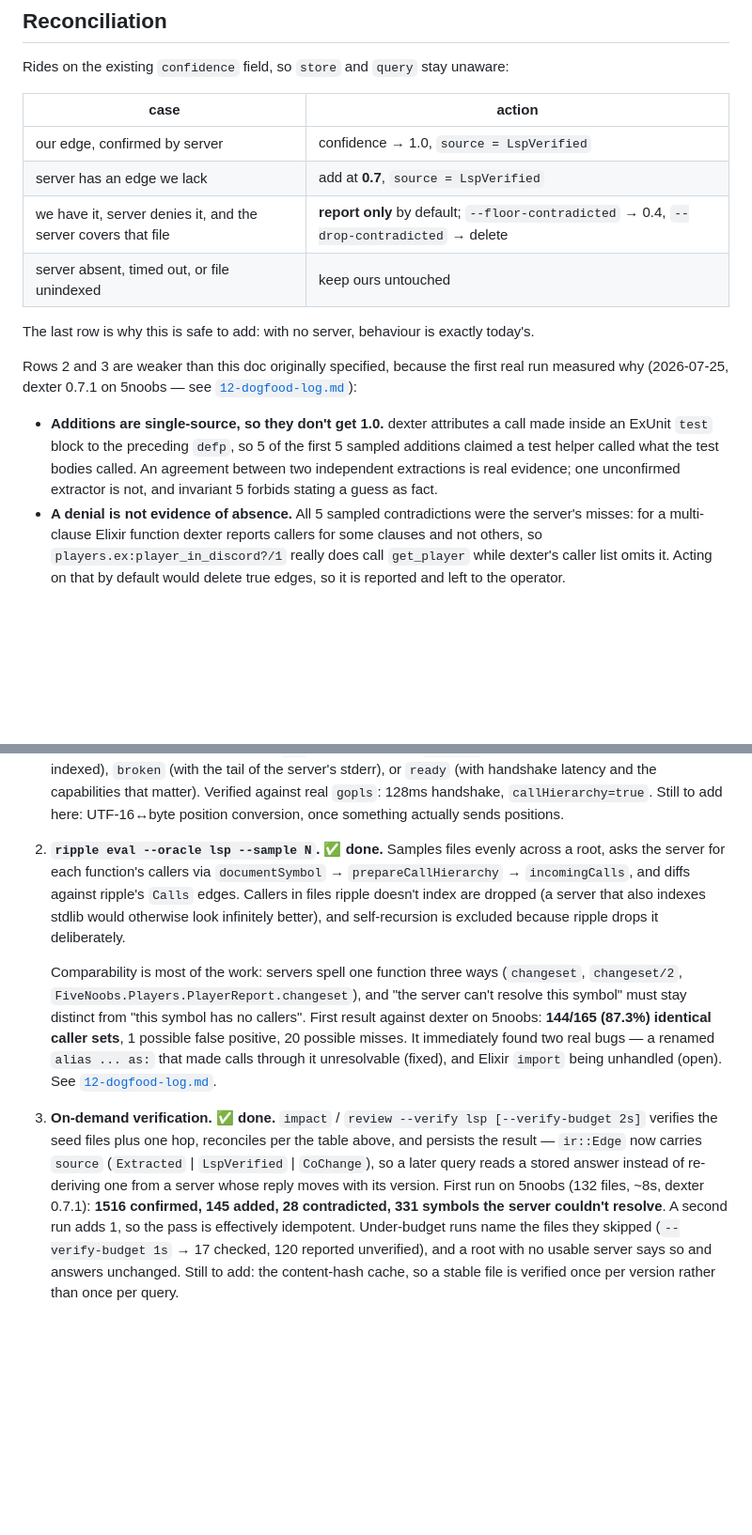
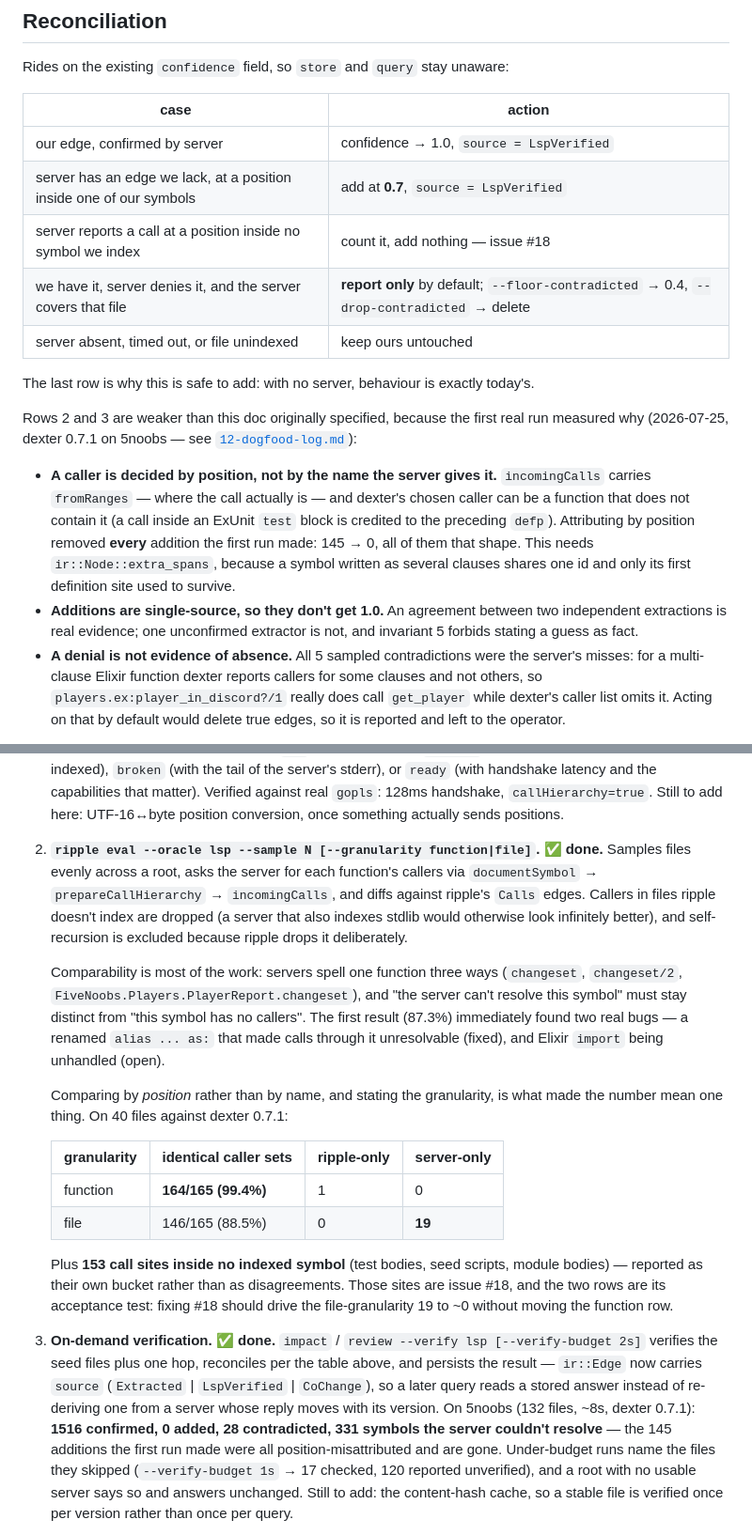
Before and after one commit to qwexvf/ripple, a Markdown page: docs/11-lsp-integration.md, 2 parts joined by grey strips. Shown at 94% size. Rendered like a GitHub page; blank space fills up the shorter version.

```diff
--- a/docs/11-lsp-integration.md
+++ b/docs/11-lsp-integration.md
@@ -80,7 +80,8 @@ Rides on the existing `confidence` field, so `store` and `query` stay unaware:
 | case | action |
 |---|---|
 | our edge, confirmed by server | confidence → 1.0, `source = LspVerified` |
-| server has an edge we lack | add at **0.7**, `source = LspVerified` |
+| server has an edge we lack, at a position inside one of our symbols | add at **0.7**, `source = LspVerified` |
+| server reports a call at a position inside no symbol we index | count it, add nothing — issue #18 |
 | we have it, server denies it, and the server covers that file | **report only** by default; `--floor-contradicted` → 0.4, `--drop-contradicted` → delete |
 | server absent, timed out, or file unindexed | keep ours untouched |
 
@@ -91,11 +92,16 @@ Rows 2 and 3 are weaker than this doc originally specified, because the first re
 run measured why (2026-07-25, dexter 0.7.1 on 5noobs — see
 [`12-dogfood-log.md`](12-dogfood-log.md)):
 
-- **Additions are single-source, so they don't get 1.0.** dexter attributes a call
-  made inside an ExUnit `test` block to the preceding `defp`, so 5 of the first 5
-  sampled additions claimed a test helper called what the test bodies called.
-  An agreement between two independent extractions is real evidence; one
-  unconfirmed extractor is not, and invariant 5 forbids stating a guess as fact.
+- **A caller is decided by position, not by the name the server gives it.**
+  `incomingCalls` carries `fromRanges` — where the call actually is — and dexter's
+  chosen caller can be a function that does not contain it (a call inside an ExUnit
+  `test` block is credited to the preceding `defp`). Attributing by position
+  removed **every** addition the first run made: 145 → 0, all of them that shape.
+  This needs `ir::Node::extra_spans`, because a symbol written as several clauses
+  shares one id and only its first definition site used to survive.
+- **Additions are single-source, so they don't get 1.0.** An agreement between two
+  independent extractions is real evidence; one unconfirmed extractor is not, and
+  invariant 5 forbids stating a guess as fact.
 - **A denial is not evidence of absence.** All 5 sampled contradictions were the
   server's misses: for a multi-clause Elixir function dexter reports callers for
   some clauses and not others, so `players.ex:player_in_discord?/1` really does
@@ -149,7 +155,7 @@ Built-in defaults cover `elixir` (dexter), `typescript`, `go`, `python`, and
    `gopls`: 128ms handshake, `callHierarchy=true`.
    Still to add here: UTF-16↔byte position conversion, once something actually
    sends positions.
-2. **`ripple eval --oracle lsp --sample N`.** ✅ **done.** Samples files evenly
+2. **`ripple eval --oracle lsp --sample N [--granularity function|file]`.** ✅ **done.** Samples files evenly
    across a root, asks the server for each function's callers via
    `documentSymbol` → `prepareCallHierarchy` → `incomingCalls`, and diffs against
    ripple's `Calls` edges. Callers in files ripple doesn't index are dropped (a
@@ -159,19 +165,30 @@ Built-in defaults cover `elixir` (dexter), `typescript`, `go`, `python`, and
    Comparability is most of the work: servers spell one function three ways
    (`changeset`, `changeset/2`, `FiveNoobs.Players.PlayerReport.changeset`), and
    "the server can't resolve this symbol" must stay distinct from "this symbol has
-   no callers". First result against dexter on 5noobs: **144/165 (87.3%) identical
-   caller sets**, 1 possible false positive, 20 possible misses. It immediately
-   found two real bugs — a renamed `alias ... as:` that made calls through it
-   unresolvable (fixed), and Elixir `import` being unhandled (open). See
-   [`12-dogfood-log.md`](12-dogfood-log.md).
+   no callers". The first result (87.3%) immediately found two real bugs — a renamed
+   `alias ... as:` that made calls through it unresolvable (fixed), and Elixir
+   `import` being unhandled (open).
+
+   Comparing by *position* rather than by name, and stating the granularity, is what
+   made the number mean one thing. On 40 files against dexter 0.7.1:
+
+   | granularity | identical caller sets | ripple-only | server-only |
+   |---|---|---|---|
+   | function | **164/165 (99.4%)** | 1 | 0 |
+   | file | 146/165 (88.5%) | 0 | **19** |
+
+   Plus **153 call sites inside no indexed symbol** (test bodies, seed scripts,
+   module bodies) — reported as their own bucket rather than as disagreements. Those
+   sites are issue #18, and the two rows are its acceptance test: fixing #18 should
+   drive the file-granularity 19 to ~0 without moving the function row.
 3. **On-demand verification.** ✅ **done.** `impact` / `review --verify lsp
    [--verify-budget 2s]` verifies the seed files plus one hop, reconciles per the
    table above, and persists the result — `ir::Edge` now carries `source`
    (`Extracted` | `LspVerified` | `CoChange`), so a later query reads a stored
    answer instead of re-deriving one from a server whose reply moves with its
-   version. First run on 5noobs (132 files, ~8s, dexter 0.7.1): **1516 confirmed,
-   145 added, 28 contradicted, 331 symbols the server couldn't resolve**. A second
-   run adds 1, so the pass is effectively idempotent. Under-budget runs name the
+   version. On 5noobs (132 files, ~8s, dexter 0.7.1): **1516 confirmed, 0 added,
+   28 contradicted, 331 symbols the server couldn't resolve** — the 145 additions
+   the first run made were all position-misattributed and are gone. Under-budget runs name the
    files they skipped (`--verify-budget 1s` → 17 checked, 120 reported unverified),
    and a root with no usable server says so and answers unchanged.
    Still to add: the content-hash cache, so a stable file is verified once per
```
Also changed, not shown: docs/12-dogfood-log.md (+45 -0 lines), 1 other file.
